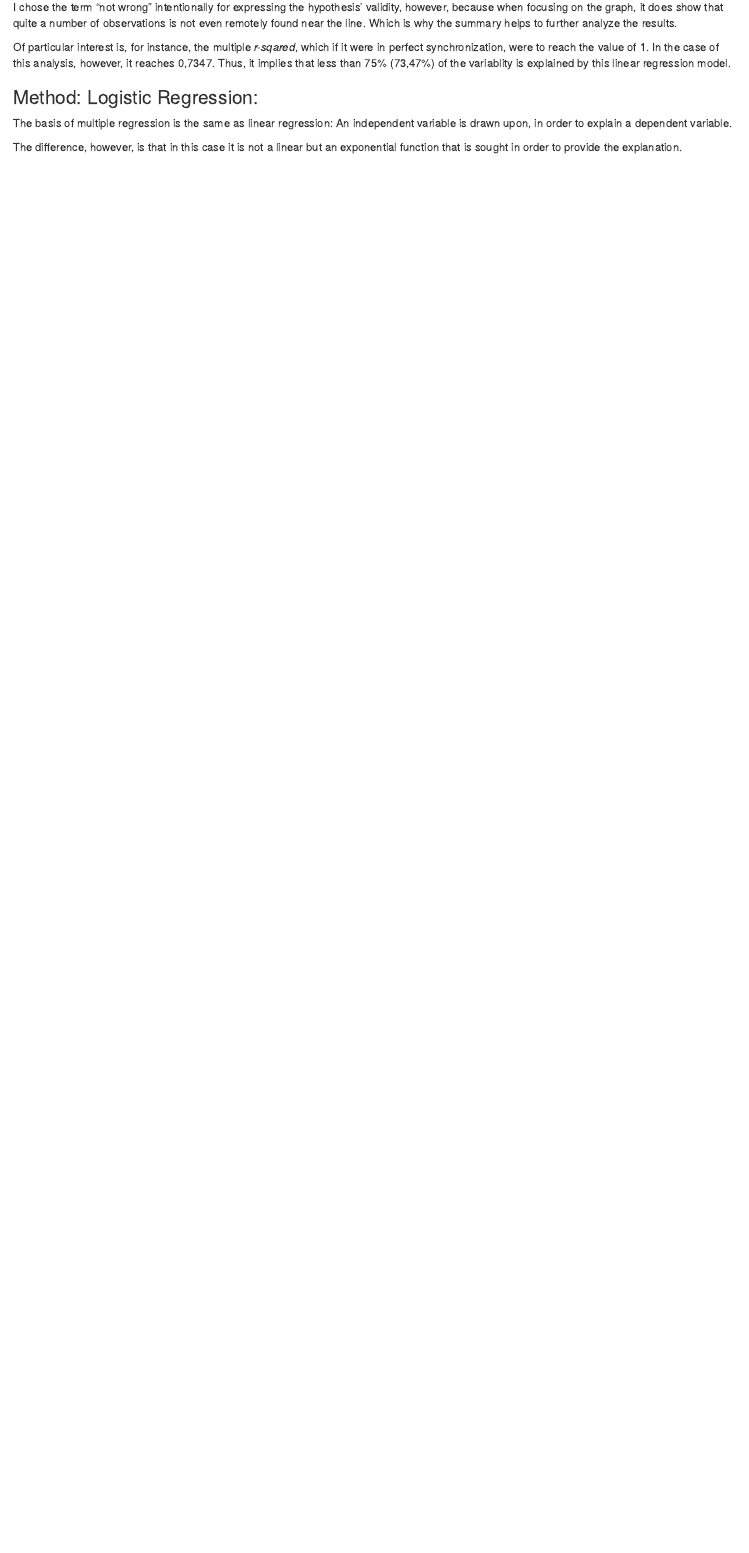
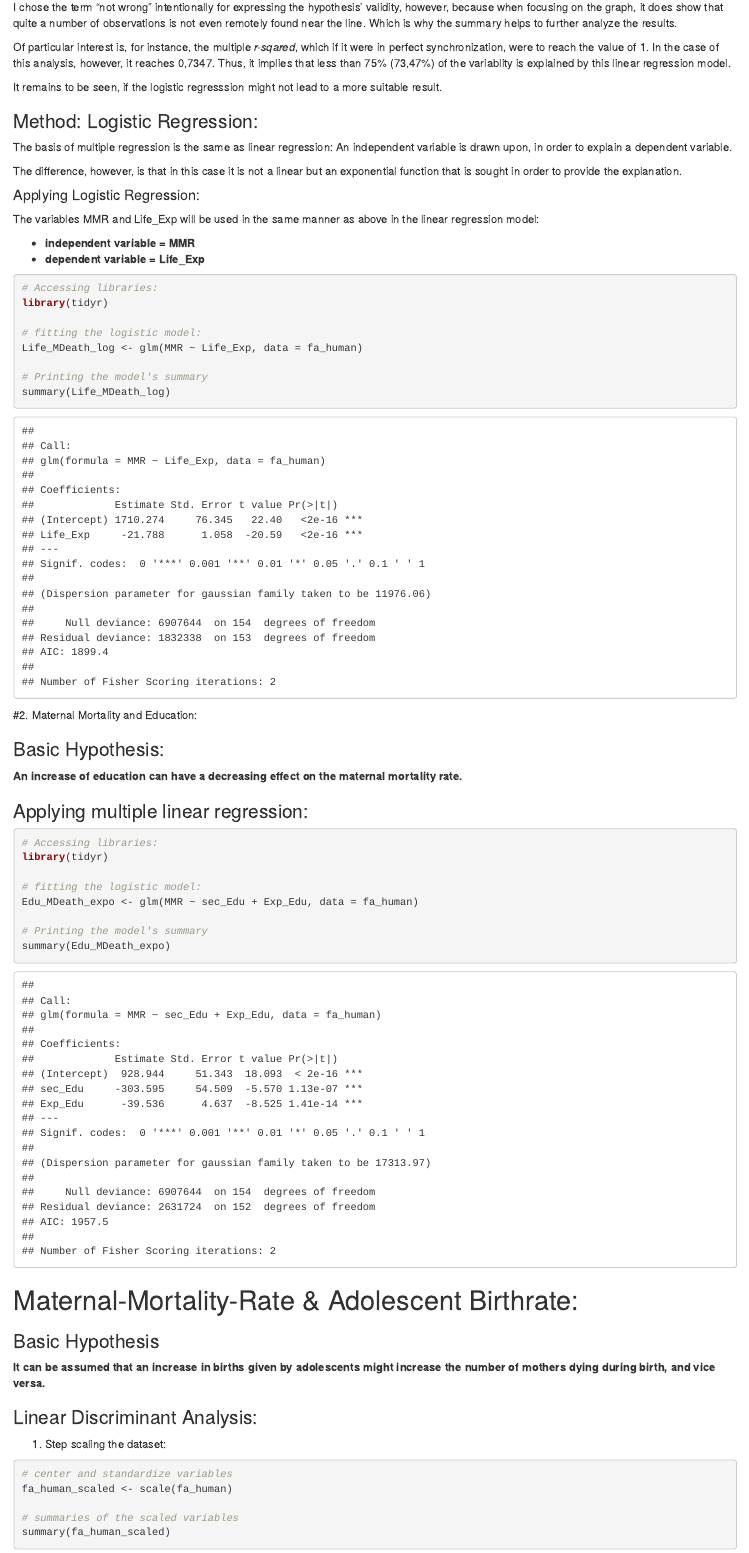
Before and after one commit to JoaWe/IODS-final, an R Markdown document (FA_report.Rmd): the page in a window 1100 px wide, from 5090 px down. Rendered offline with R 4.5, knitr and Pandoc, with nearby package versions.

Commit message:
Adding more code

````diff
--- a/FA_report.Rmd
+++ b/FA_report.Rmd
@@ -124,8 +126,73 @@ I chose the term "not wrong" intentionally for expressing the hypothesis' validi
 
 Of particular interest is, for instance, the multiple *r-sqared*, which if it were in perfect synchronization, were to reach the value of 1. In the case of this analysis, however, it reaches 0,7347. Thus, it implies that less than 75% (73,47%) of the variablity is explained by this linear regression model.
 
+It remains to be seen, if the logistic regresssion might not lead to a more suitable result.
+
 
 ### Method: Logistic Regression:
 The basis of multiple regression is the same as linear regression: An independent variable is drawn upon, in order to explain a dependent variable.
 
 The difference, however, is that in this case it is not a linear but an exponential function that is sought in order to provide the explanation.
+
+#### Applying Logistic Regression:
+
+The variables MMR and Life_Exp will be used in the same manner as above in the linear regression model:
+
+- **independent variable = MMR**
+- **dependent variable = Life_Exp**
+
+```{r LogRA Life_exp & MMR}
+
+# Accessing libraries:
+library(tidyr)
+
+# fitting the logistic model:
+Life_MDeath_log <- glm(MMR ~ Life_Exp, data = fa_human)
+
+# Printing the model's summary
+summary(Life_MDeath_log)
+
+```
+
+
+
+
+#2. Maternal Mortality and Education:
+
+### Basic Hypothesis:
+**An increase of education can have a decreasing effect on the maternal mortality rate.**
+
+### Applying multiple linear regression:
+
+```{r multipleLogRA Education & MMR}
+
+# Accessing libraries:
+library(tidyr)
+
+# fitting the logistic model:
+Edu_MDeath_expo <- glm(MMR ~ sec_Edu + Exp_Edu, data = fa_human)
+
+# Printing the model's summary
+summary(Edu_MDeath_expo)
+
+```
+
+
+
+# Maternal-Mortality-Rate & Adolescent Birthrate:
+
+### Basic Hypothesis
+
+**It can be assumed that an increase in births given by adolescents might increase the number of mothers dying during birth, and vice versa.**
+
+### Linear Discriminant Analysis:
+
+1. Step scaling the dataset:
+
+```{r scaling dataset}
+
+# center and standardize variables
+fa_human_scaled <- scale(fa_human)
+
+# summaries of the scaled variables
+summary(fa_human_scaled)
````
Also changed, not shown: FA_report.html, index.html, FA_report.Rmd (65 more changed lines), 1 other file.
